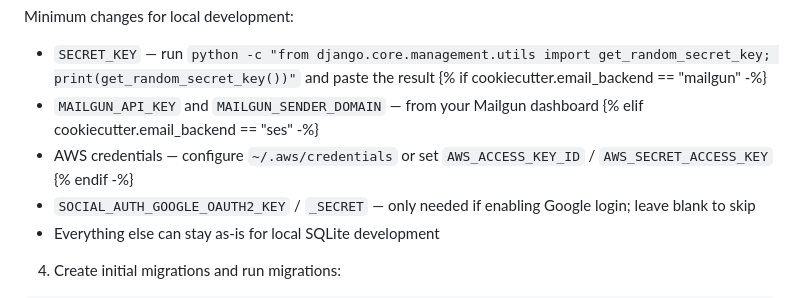
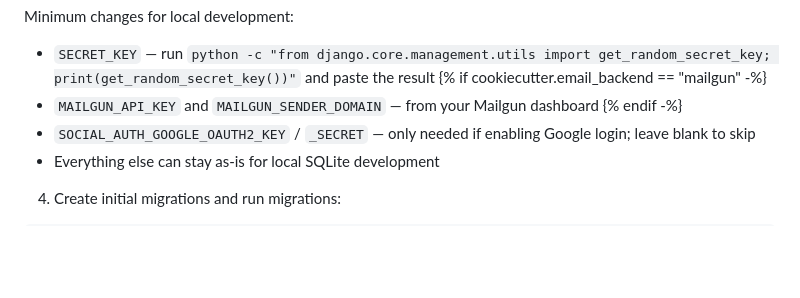
Before and after one commit to mpkasp/cookiecutter-django-tofu, a Markdown page: {{cookiecutter.project_slug}}/README.md, the part around the change. Drawn GitHub-style; blank space fills up the shorter version.

```diff
--- a/{{cookiecutter.project_slug}}/README.md
+++ b/{{cookiecutter.project_slug}}/README.md
@@ -53,8 +53,6 @@ Minimum changes for local development:
 - `SECRET_KEY` — run `python -c "from django.core.management.utils import get_random_secret_key; print(get_random_secret_key())"` and paste the result
 {% if cookiecutter.email_backend == "mailgun" -%}
 - `MAILGUN_API_KEY` and `MAILGUN_SENDER_DOMAIN` — from your Mailgun dashboard
-{% elif cookiecutter.email_backend == "ses" -%}
-- AWS credentials — configure `~/.aws/credentials` or set `AWS_ACCESS_KEY_ID` / `AWS_SECRET_ACCESS_KEY`
 {% endif -%}
 - `SOCIAL_AUTH_GOOGLE_OAUTH2_KEY` / `_SECRET` — only needed if enabling Google login; leave blank to skip
 - Everything else can stay as-is for local SQLite development
```
